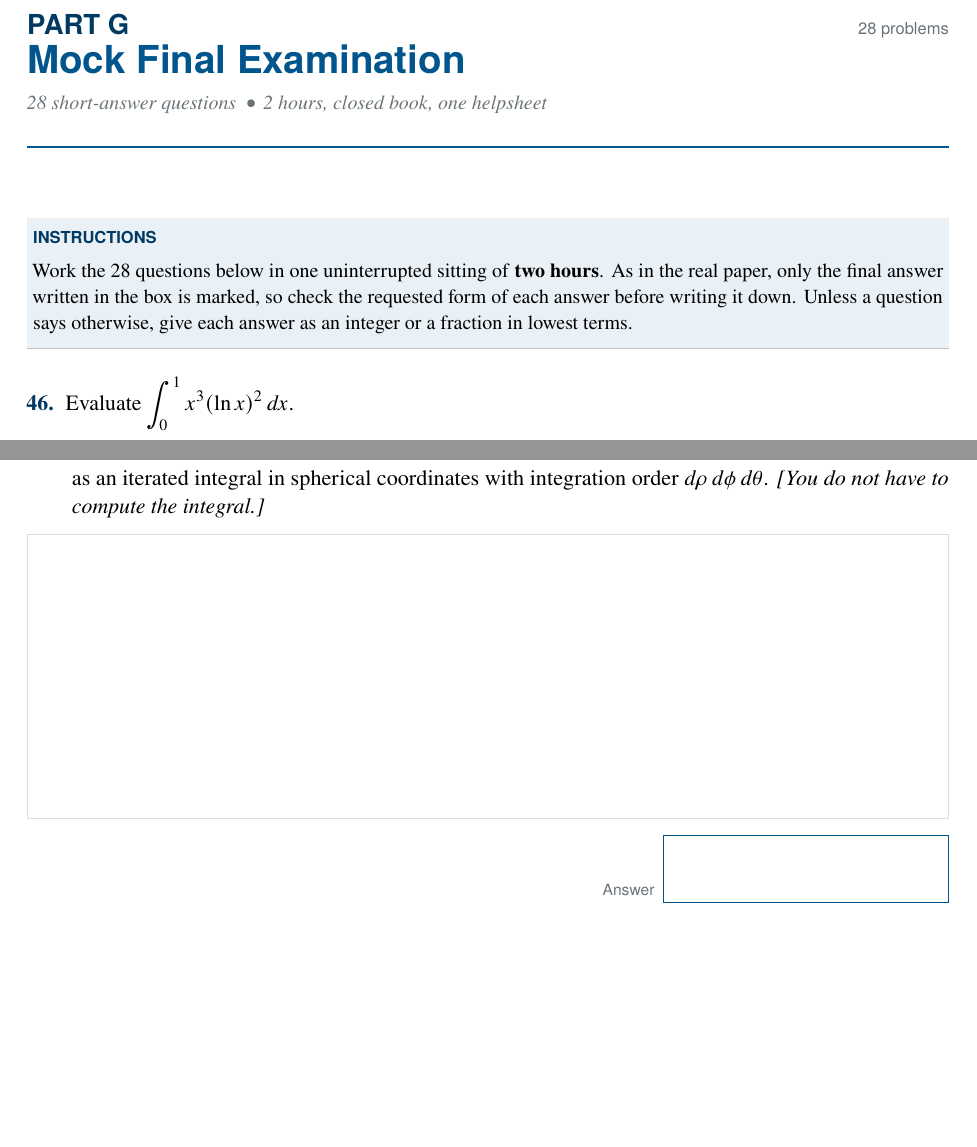
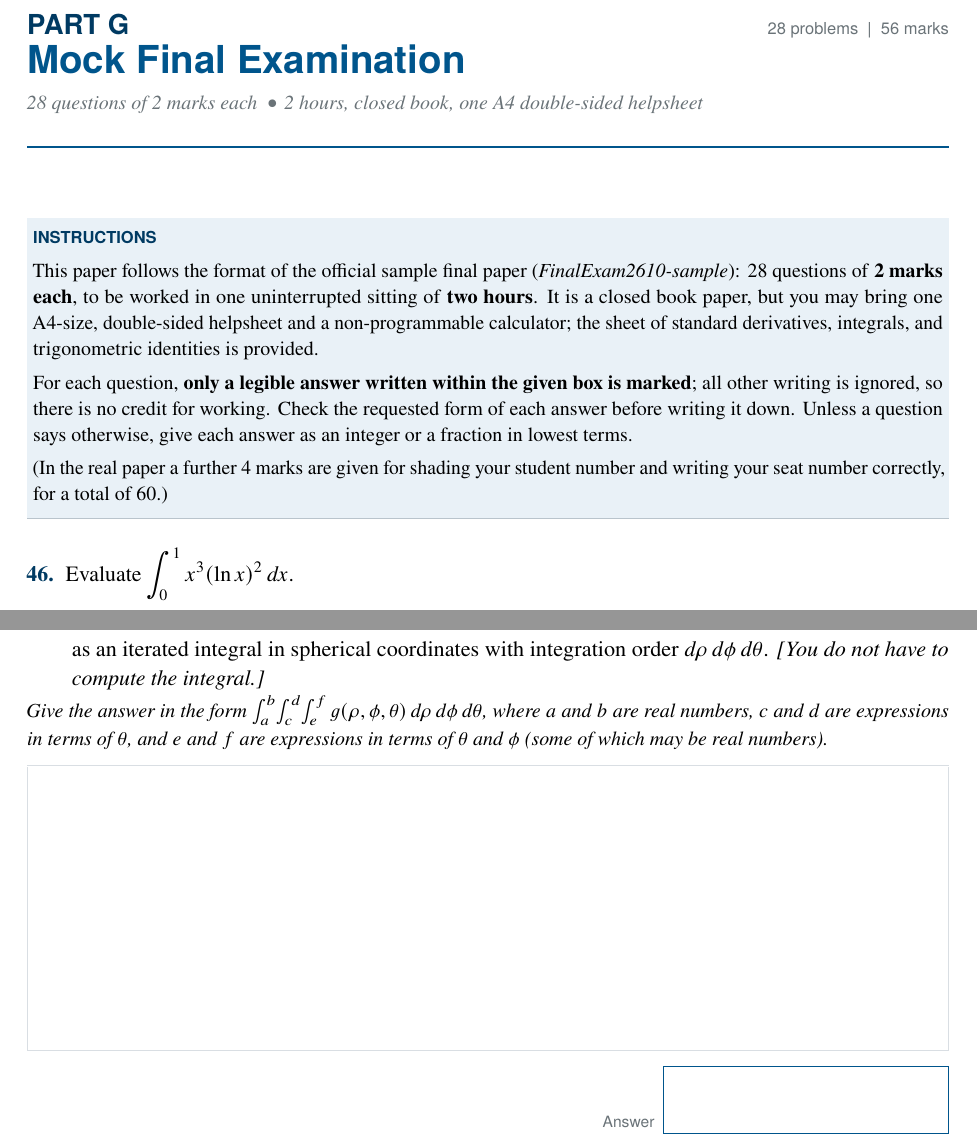
Before and after one commit to jeffilluminati/nus-rev, a LaTeX problem sheet (MA1521 Revision/ExerciseSet/MA1521_Exam_ExerciseSet.tex): two parts of pages 33 and 44 of 46 before the commit and two parts of pages 33 and 46 of 48 after it, joined at a grey line, cut so that both start at the same text, the shorter picture padded with empty space. Compiled offline with pdfLaTeX.

Commit message:
Align MA1521 mock final with the official sample paper
The official sample paper confirms the format: 28 questions of 2 marks
each, only the boxed answer marked, one A4 double-sided helpsheet and a
non-programmable calculator. The mock paper's header, instructions,
answer-form notes and scoring line now say the same.

Also adds the sample paper and the formula sheet.

Co-Authored-By: Claude Fable 5.2 <noreply@anthropic.com>

```diff
--- a/MA1521 Revision/ExerciseSet/MA1521_Exam_ExerciseSet.tex
+++ b/MA1521 Revision/ExerciseSet/MA1521_Exam_ExerciseSet.tex
@@ -185,7 +185,8 @@ MIT 18.02 Multivariable Calculus \ \ \textbullet\ \ Lectures 1--18 and 25--26}
 
 \panel{HOW TO USE THIS SET}{%
 \fontsize{10}{12.5}\selectfont
-The sample final paper has 28 short-answer questions: three on single-variable calculus,
+The official sample final paper has 28 short-answer questions of 2 marks each, with only the
+boxed answer marked: three on single-variable calculus,
 nine on vectors and partial derivatives, and sixteen on multiple integrals. This set is
 weighted the same way. Parts~A to~C revise the material already examined at the midterm,
 in the form the final asks it; Parts~D to~F cover Chapter~14 in full; Part~G is a complete
@@ -759,14 +760,23 @@ substitution $x=2u$, $y=3v$, $z=w$ to evaluate $\displaystyle\iiint_E z^{2}\dV$.
 
 %%%%%%%%%%%%%%%%%%%%%%%%%%%%%%%%%%%%%%%%%%%%%%%%%%%%%%%%%%%%%%%%%%% PART G %%%
 \parthead{G}{Mock Final Examination}%
-{28 short-answer questions \ \textbullet\ \ 2 hours, closed book, one helpsheet}%
-{28 problems}
+{28 questions of 2 marks each \ \textbullet\ \ 2 hours, closed book, one A4 double-sided helpsheet}%
+{28 problems \ \textbar\ \ 56 marks}
 
 \panel{INSTRUCTIONS}{\fontsize{10}{12.5}\selectfont
-Work the 28 questions below in one uninterrupted sitting of \textbf{two hours}. As in the
-real paper, only the final answer written in the box is marked, so check the requested form
-of each answer before writing it down. Unless a question says otherwise, give each answer as
-an integer or a fraction in lowest terms.}
+This paper follows the format of the official sample final paper (\emph{FinalExam2610-sample}):
+28 questions of \textbf{2 marks each}, to be worked in one uninterrupted sitting of
+\textbf{two hours}. It is a closed book paper, but you may bring one A4-size, double-sided
+helpsheet and a non-programmable calculator; the sheet of standard derivatives, integrals,
+and trigonometric identities is provided.
+\par\vspace{4pt}
+For each question, \textbf{only a legible answer written within the given box is marked};
+all other writing is ignored, so there is no credit for working. Check the requested form of
+each answer before writing it down. Unless a question says otherwise, give each answer as an
+integer or a fraction in lowest terms.
+\par\vspace{4pt}
+(In the real paper a further 4 marks are given for shading your student number and writing
+your seat number correctly, for a total of 60.)}
 
 \begin{problem}
 Evaluate $\displaystyle\int_0^1x^{3}(\ln x)^{2}\,dx$.
@@ -916,7 +926,9 @@ where $R$ is the region in the first quadrant of the $xy$-plane bounded by the c
 $xy=3$ and the lines $y=x$, $y=2x$. Use the change of variables $u=xy$ and $v=y/x$ to
 rewrite the double integral as an iterated integral in the variables $u$, $v$ with
 integration order $du\,dv$. \emph{[You do not have to compute the integral.]}
-\fmt{Give the answer in the form $\int_a^b\!\int_c^d g(u,v)\,du\,dv$.}
+\fmt{Give the answer in the form $\int_a^b\!\int_c^d g(u,v)\,du\,dv$, where $a$ and $b$ are
+real numbers, $c$ and $d$ are real numbers or expressions in terms of $v$, and $g(u,v)$ is an
+expression in terms of $u$ and $v$.}
 \end{problem}
 \workans{5.0cm}
 
@@ -961,6 +973,10 @@ $\sqrt{\dfrac{x^{2}+y^{2}}{3}}\le z\le3$. Rewrite the triple integral
 \]
 as an iterated integral in spherical coordinates with integration order
 $d\rho\,d\phi\,d\theta$. \emph{[You do not have to compute the integral.]}
+\fmt{Give the answer in the form
+$\int_a^b\!\int_c^d\!\int_e^f g(\rho,\phi,\theta)\,d\rho\,d\phi\,d\theta$, where $a$ and $b$
+are real numbers, $c$ and $d$ are expressions in terms of $\theta$, and $e$ and $f$ are
+expressions in terms of $\theta$ and $\phi$ (some of which may be real numbers).}
 \end{problem}
 \workans{5.0cm}
 
```
Also changed, not shown: MA1521 Revision/ExerciseSet/MA1521_Exam_ExerciseSet.pdf, MA1521 Revision/FinalExam2610-sample.pdf (added), MA1521 Revision/formula sheet-1.pdf (added), MA1521 Revision/ExerciseSet/MA1521_Exam_ExerciseSet.tex (4 more changed lines).
